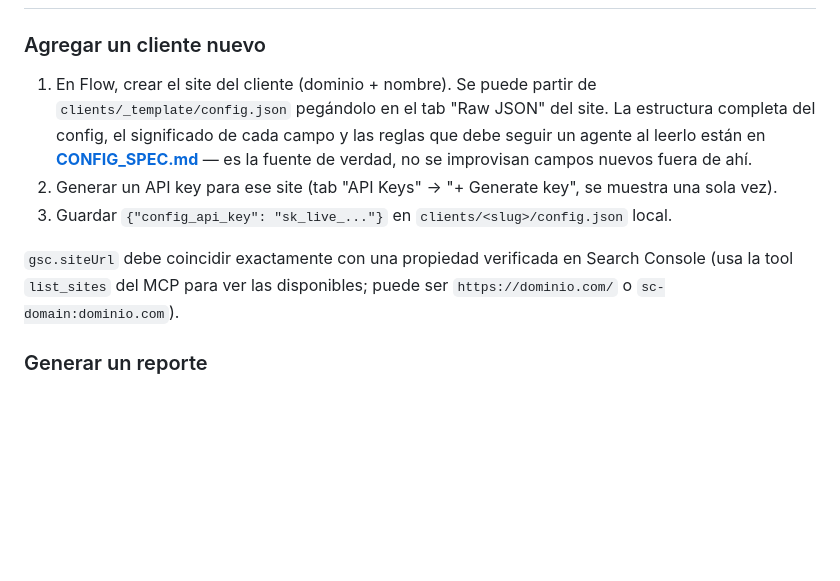
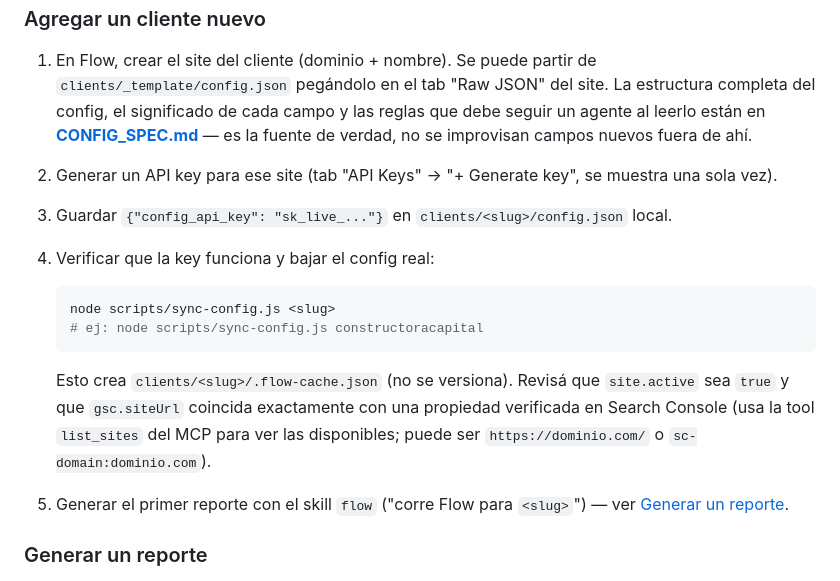
Before and after one commit to jorgejaramillo/strong-flow-report, a Markdown page: README.md, the part around the change. GitHub-like rendering; blank space fills up the shorter version.

Commit message:
nuevo readme.

````diff
--- a/README.md
+++ b/README.md
@@ -162,10 +162,20 @@ No necesita credenciales. Es el paso más lento del flow (~15-30s por URL).
    se muestra una sola vez).
 3. Guardar `{"config_api_key": "sk_live_..."}` en `clients/<slug>/config.json`
    local.
+4. Verificar que la key funciona y bajar el config real:
 
-`gsc.siteUrl` debe coincidir exactamente con una propiedad verificada en
-Search Console (usa la tool `list_sites` del MCP para ver las disponibles;
-puede ser `https://dominio.com/` o `sc-domain:dominio.com`).
+   ```bash
+   node scripts/sync-config.js <slug>
+   # ej: node scripts/sync-config.js constructoracapital
+   ```
+
+   Esto crea `clients/<slug>/.flow-cache.json` (no se versiona). Revisá que
+   `site.active` sea `true` y que `gsc.siteUrl` coincida exactamente con una
+   propiedad verificada en Search Console (usa la tool `list_sites` del MCP
+   para ver las disponibles; puede ser `https://dominio.com/` o
+   `sc-domain:dominio.com`).
+5. Generar el primer reporte con el skill `flow` ("corre Flow para
+   `<slug>`") — ver [Generar un reporte](#generar-un-reporte).
 
 ### Generar un reporte
 
````
